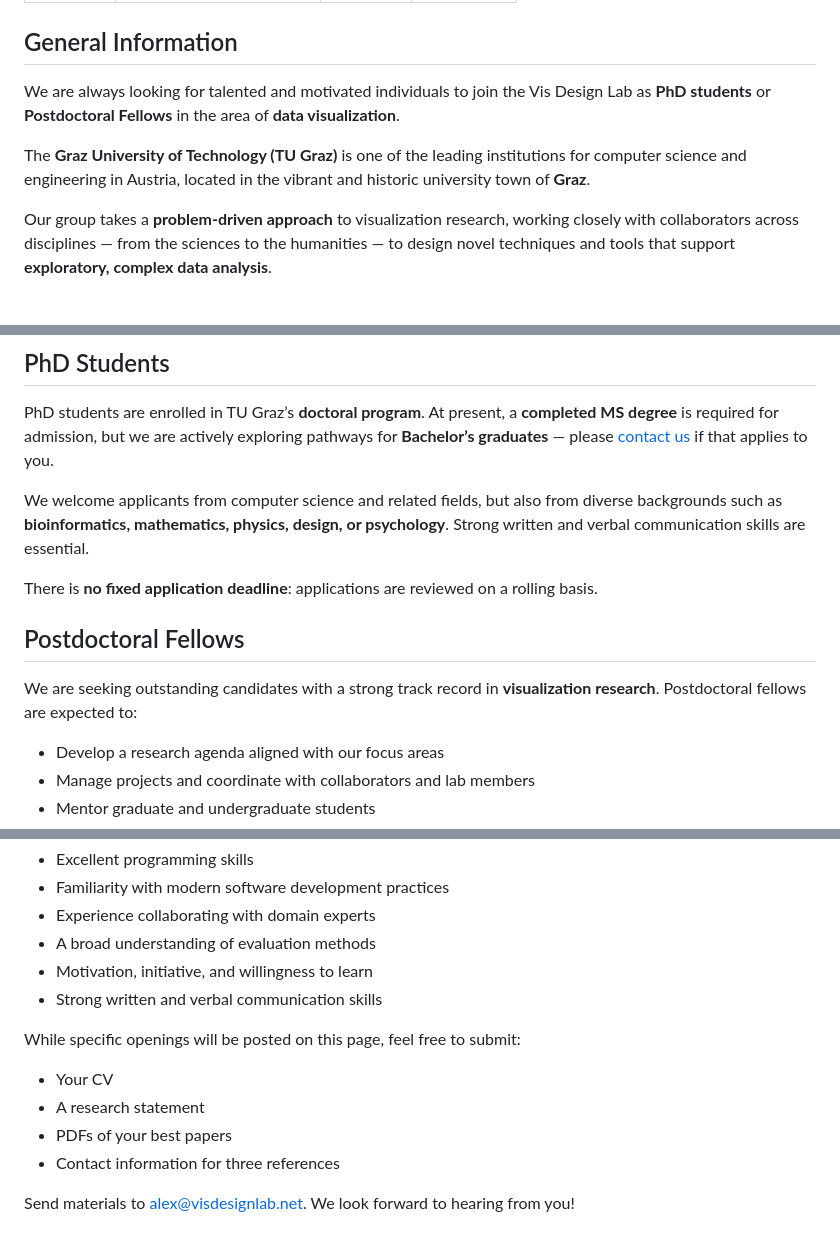
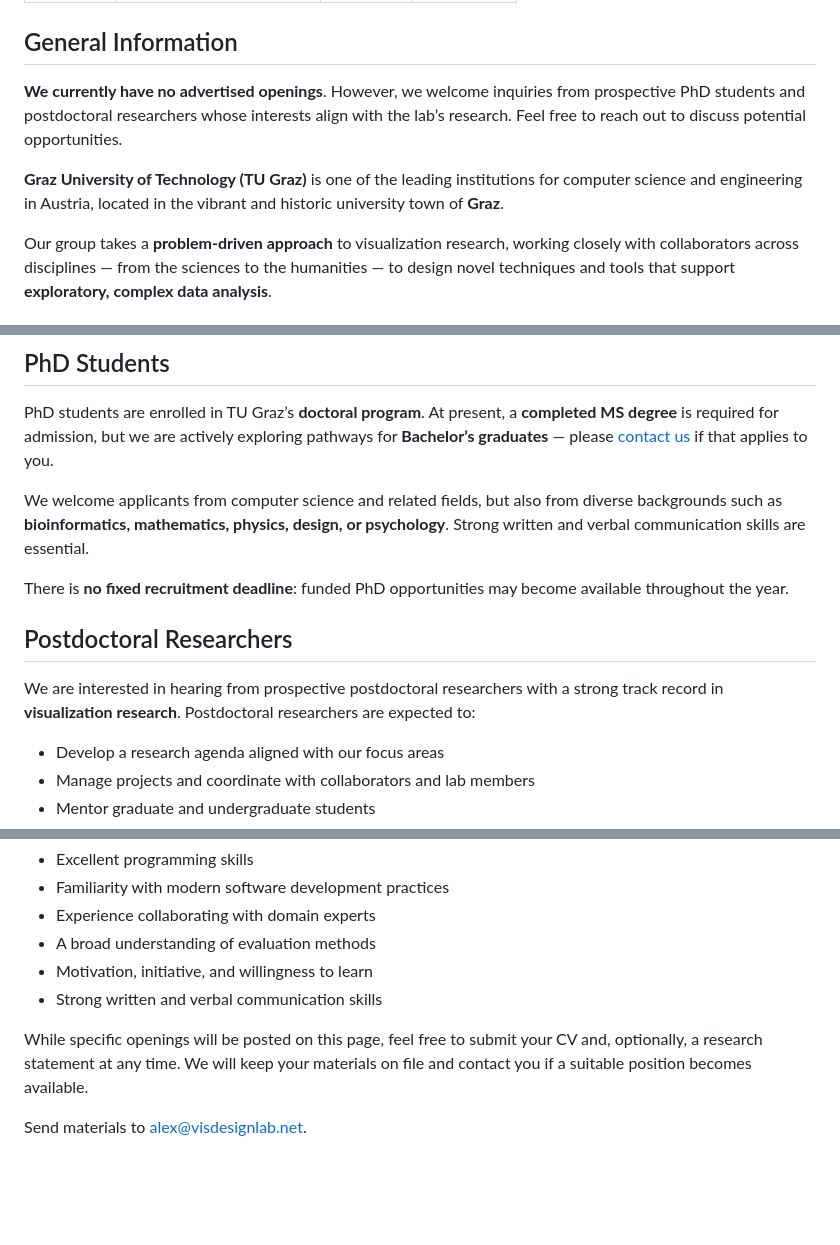
Before and after one commit to vdl-website/vdl-website.github.io, a Markdown page: positions.md, 3 parts joined by grey strips. Rendered like a GitHub page; blank space fills up the shorter version.

Commit message:
updated positions

```diff
--- a/positions.md
+++ b/positions.md
@@ -17,9 +17,9 @@ We are also planning to **recruit new PhD students** soon. If you're interested
 
 ## General Information
 
-We are always looking for talented and motivated individuals to join the Vis Design Lab as **PhD students** or **Postdoctoral Fellows** in the area of **data visualization**.
+**We currently have no advertised openings**. However, we welcome inquiries from prospective PhD students and postdoctoral researchers whose interests align with the lab’s research. Feel free to reach out to discuss potential opportunities.
 
-The **Graz University of Technology (TU Graz)** is one of the leading institutions for computer science and engineering in Austria, located in the vibrant and historic university town of **Graz**.
+**Graz University of Technology (TU Graz)** is one of the leading institutions for computer science and engineering in Austria, located in the vibrant and historic university town of **Graz**.
 
 Our group takes a **problem-driven approach** to visualization research, working closely with collaborators across disciplines — from the sciences to the humanities — to design novel techniques and tools that support **exploratory, complex data analysis**.
 
@@ -48,12 +48,12 @@ PhD students are enrolled in TU Graz’s **doctoral program**. At present, a **c
 
 We welcome applicants from computer science and related fields, but also from diverse backgrounds such as **bioinformatics, mathematics, physics, design, or psychology**. Strong written and verbal communication skills are essential.
 
-There is **no fixed application deadline**: applications are reviewed on a rolling basis.
+There is **no fixed recruitment deadline**: funded PhD opportunities may become available throughout the year.
 
 
-## Postdoctoral Fellows
+## Postdoctoral Researchers
 
-We are seeking outstanding candidates with a strong track record in **visualization research**. Postdoctoral fellows are expected to:
+We are interested in hearing from prospective postdoctoral researchers with a strong track record in **visualization research**. Postdoctoral researchers are expected to:
 
 - Develop a research agenda aligned with our focus areas
 - Manage projects and coordinate with collaborators and lab members
@@ -72,11 +72,6 @@ Candidates must hold a **PhD in computer science** or a related field and have a
 - Motivation, initiative, and willingness to learn
 - Strong written and verbal communication skills
 
-While specific openings will be posted on this page, feel free to submit:
+While specific openings will be posted on this page, feel free to submit your CV and, optionally, a research statement at any time. We will keep your materials on file and contact you if a suitable position becomes available.
 
-- Your CV
-- A research statement
-- PDFs of your best papers
-- Contact information for three references
-
-Send materials to [alex@visdesignlab.net](mailto:alex@visdesignlab.net). We look forward to hearing from you!
+Send materials to [alex@visdesignlab.net](mailto:alex@visdesignlab.net).
```
